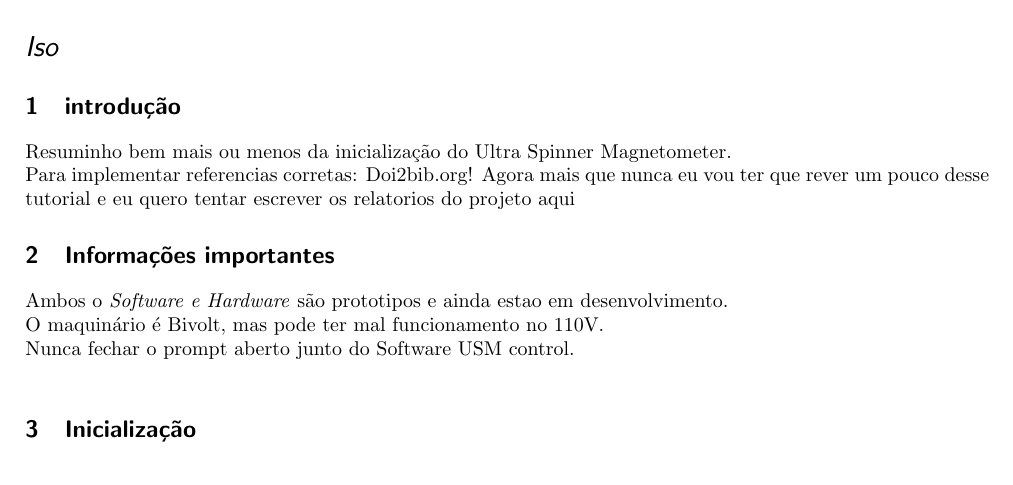
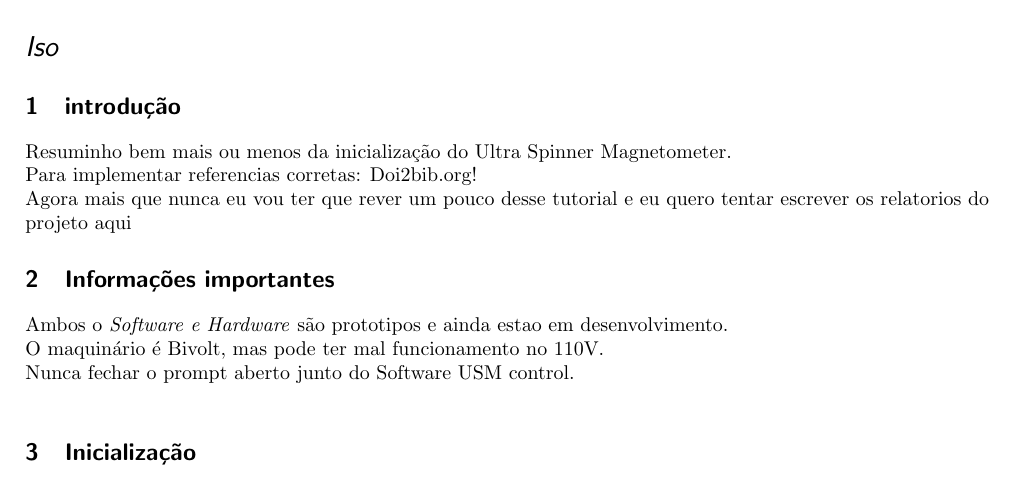
Before and after one commit to Iso414/USM-Tutorial, a LaTeX document (usm_tutorial.tex): part of the page, cut so that both start at the same text. Compiled offline with pdfLaTeX.

Commit message:
esqueci de PULAR UMA LINHA, entao darei commit novamente :)

```diff
--- a/usm_tutorial.tex
+++ b/usm_tutorial.tex
@@ -11,7 +11,7 @@
 
 \section{introdução}
   Resuminho bem mais ou menos da inicialização do Ultra Spinner Magnetometer.\\
-  Para implementar referencias corretas: Doi2bib.org!
+  Para implementar referencias corretas: Doi2bib.org!\\
   Agora mais que nunca eu vou ter que rever um pouco desse tutorial e eu quero tentar escrever os relatorios do projeto aqui
 
 \section{Informações importantes}
```
